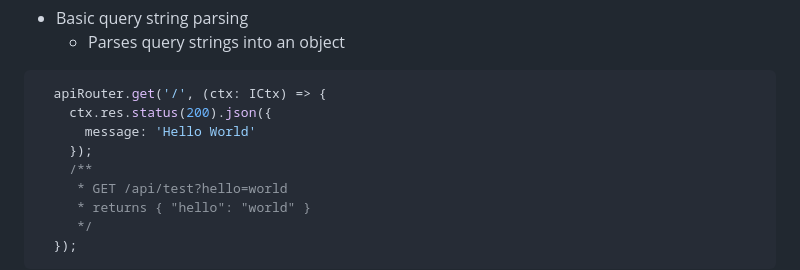
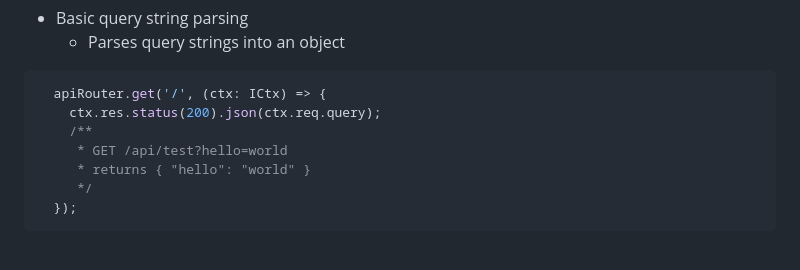
Before and after one commit to Cotter45/noder, a Markdown page: README.md, the part around the change. Rendered like a GitHub page; blank space fills up the shorter version.

Commit message:
typo in readme

````diff
--- a/README.md
+++ b/README.md
@@ -112,9 +112,7 @@ Noder.js is what I'm calling this github repo, you can call it whatever you'd li
   - Parses query strings into an object
 ```typescript
   apiRouter.get('/', (ctx: ICtx) => {
-    ctx.res.status(200).json({
-      message: 'Hello World'
-    });
+    ctx.res.status(200).json(ctx.req.query);
     /**
      * GET /api/test?hello=world
      * returns { "hello": "world" }
````
